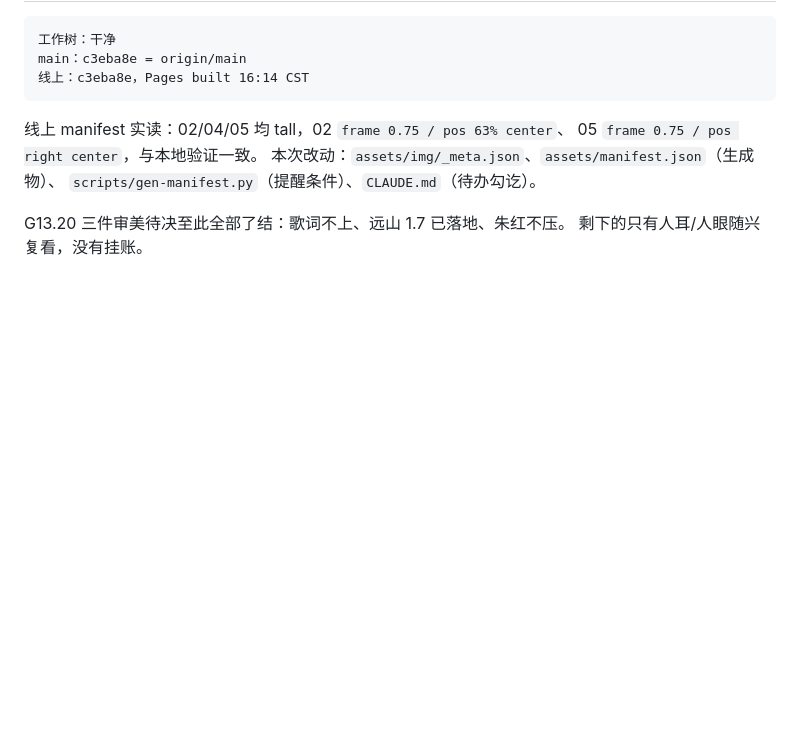
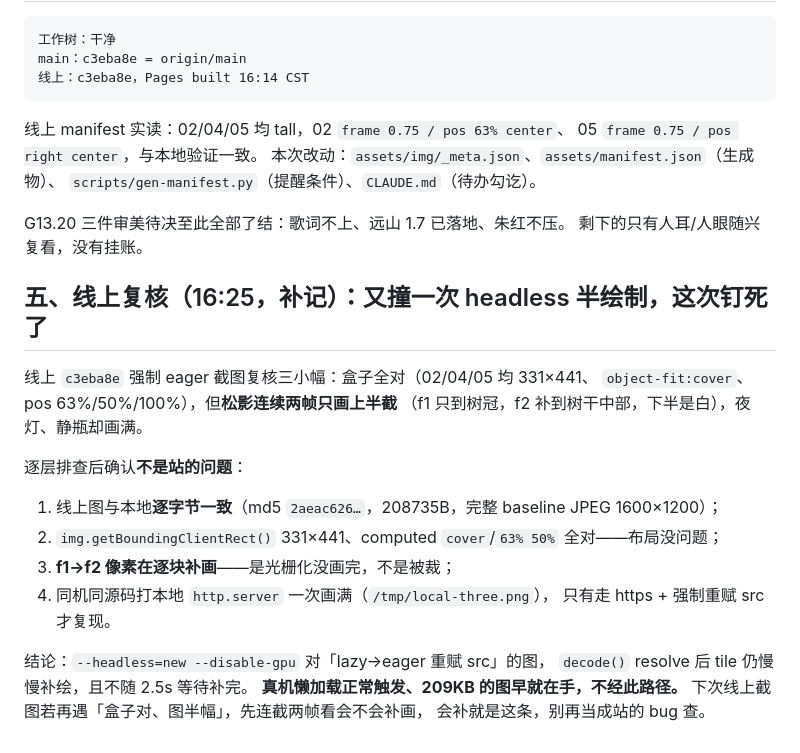
Before and after one commit to magicwannago-lang/caowu, a Markdown page: notes/J16.12.md, the part around the change. Rendered like a GitHub page; blank space fills up the shorter version.

Commit message:
notes：J16.12 补线上复核——松影半幅是 headless 半绘制，图数据与布局全对
Co-Authored-By: Claude Code <noreply@anthropic.com>

```diff
--- a/notes/J16.12.md
+++ b/notes/J16.12.md
@@ -66,3 +66,23 @@ main：c3eba8e = origin/main
 
 G13.20 三件审美待决至此全部了结：歌词不上、远山 1.7 已落地、朱红不压。
 剩下的只有人耳/人眼随兴复看，没有挂账。
+
+## 五、线上复核（16:25，补记）：又撞一次 headless 半绘制，这次钉死了
+
+线上 `c3eba8e` 强制 eager 截图复核三小幅：盒子全对（02/04/05 均 331×441、
+`object-fit:cover`、pos 63%/50%/100%），但**松影连续两帧只画上半截**
+（f1 只到树冠，f2 补到树干中部，下半是白），夜灯、静瓶却画满。
+
+逐层排查后确认**不是站的问题**：
+
+1. 线上图与本地**逐字节一致**（md5 `2aeac626…`，208735B，完整 baseline JPEG 1600×1200）；
+2. `img.getBoundingClientRect()` 331×441、computed `cover`/`63% 50%` 全对——布局没问题；
+3. **f1→f2 像素在逐块补画**——是光栅化没画完，不是被裁；
+4. 同机同源码打本地 `http.server` 一次画满（`/tmp/local-three.png`），
+   只有走 https + 强制重赋 src 才复现。
+
+结论：`--headless=new --disable-gpu` 对「lazy→eager 重赋 src」的图，
+`decode()` resolve 后 tile 仍慢慢补绘，且不随 2.5s 等待补完。
+**真机懒加载正常触发、209KB 的图早就在手，不经此路径。**
+下次线上截图若再遇「盒子对、图半幅」，先连截两帧看会不会补画，
+会补就是这条，别再当成站的 bug 查。
```
